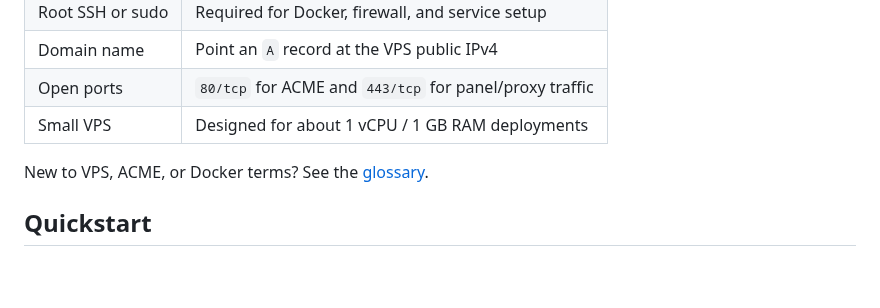
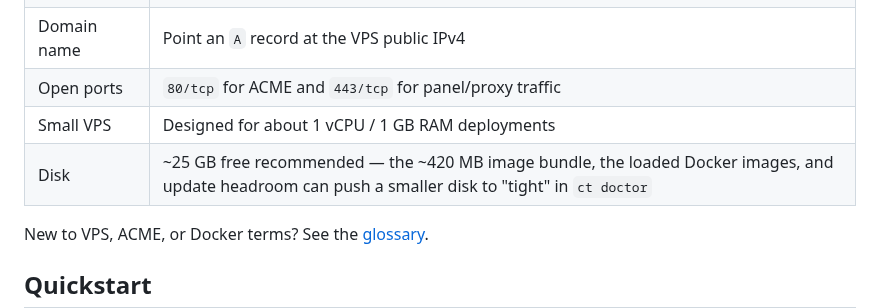
Before and after one commit to coo1white/cool-tunnel-server, a Markdown page: README.md, the part around the change. Rendered like a GitHub page; blank space fills up the shorter version.

```diff
--- a/README.md
+++ b/README.md
@@ -48,6 +48,7 @@ the VPS, domain, updates, backups, provider terms, and local law.
 | Domain name | Point an `A` record at the VPS public IPv4 |
 | Open ports | `80/tcp` for ACME and `443/tcp` for panel/proxy traffic |
 | Small VPS | Designed for about 1 vCPU / 1 GB RAM deployments |
+| Disk | ~25 GB free recommended — the ~420 MB image bundle, the loaded Docker images, and update headroom can push a smaller disk to "tight" in `ct doctor` |
 
 New to VPS, ACME, or Docker terms? See the
 [glossary](./docs/glossary.md).
```
Also changed, not shown: GETTING_STARTED.md (+2 -1 lines).
